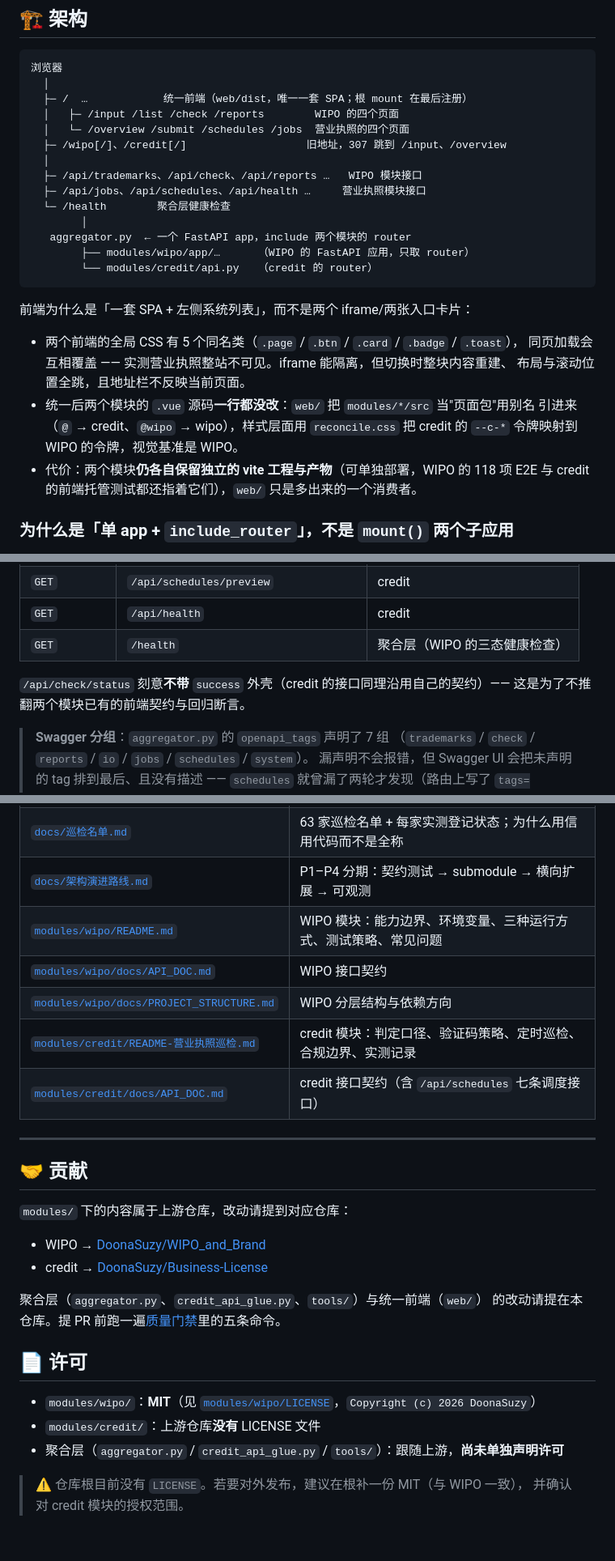
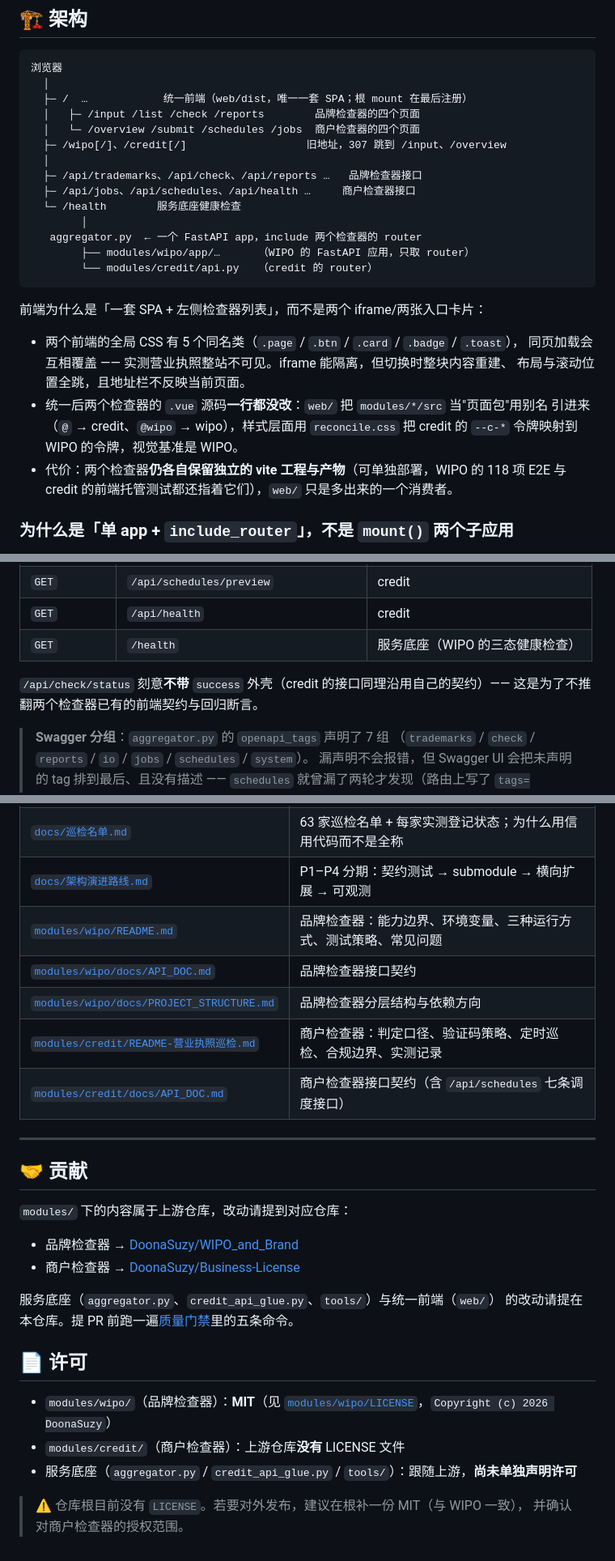
Before and after one commit to DoonaSuzy/EcomGuard-query-system, a Markdown page: README.md, 3 parts joined by grey strips. Shown at 81% size. Drawn GitHub-style.

````diff
--- a/README.md
+++ b/README.md
@@ -127,28 +128,28 @@
 浏览器
   │
   ├─ /  …            统一前端（web/dist，唯一一套 SPA；根 mount 在最后注册）
-  │   ├─ /input /list /check /reports        WIPO 的四个页面
-  │   └─ /overview /submit /schedules /jobs  营业执照的四个页面
+  │   ├─ /input /list /check /reports        品牌检查器的四个页面
+  │   └─ /overview /submit /schedules /jobs  商户检查器的四个页面
   ├─ /wipo[/]、/credit[/]                   旧地址，307 跳到 /input、/overview
   │
-  ├─ /api/trademarks、/api/check、/api/reports …   WIPO 模块接口
-  ├─ /api/jobs、/api/schedules、/api/health …     营业执照模块接口
-  └─ /health        聚合层健康检查
+  ├─ /api/trademarks、/api/check、/api/reports …   品牌检查器接口
+  ├─ /api/jobs、/api/schedules、/api/health …     商户检查器接口
+  └─ /health        服务底座健康检查
         │
-   aggregator.py  ← 一个 FastAPI app，include 两个模块的 router
+   aggregator.py  ← 一个 FastAPI app，include 两个检查器的 router
         ├── modules/wipo/app/…      （WIPO 的 FastAPI 应用，只取 router）
         └── modules/credit/api.py   （credit 的 router）
 ```
 
-前端为什么是「一套 SPA + 左侧系统列表」，而不是两个 iframe/两张入口卡片：
+前端为什么是「一套 SPA + 左侧检查器列表」，而不是两个 iframe/两张入口卡片：
 
 - 两个前端的全局 CSS 有 5 个同名类（`.page` / `.btn` / `.card` / `.badge` / `.toast`），
   同页加载会互相覆盖 —— 实测营业执照整站不可见。iframe 能隔离，但切换时整块内容重建、
   布局与滚动位置全跳，且地址栏不反映当前页面。
-- 统一后两个模块的 `.vue` 源码**一行都没改**：`web/` 把 `modules/*/src` 当"页面包"用别名
+- 统一后两个检查器的 `.vue` 源码**一行都没改**：`web/` 把 `modules/*/src` 当"页面包"用别名
   引进来（`@` → credit、`@wipo` → wipo），样式层面用 `reconcile.css` 把 credit 的
   `--c-*` 令牌映射到 WIPO 的令牌，视觉基准是 WIPO。
-- 代价：两个模块**仍各自保留独立的 vite 工程与产物**（可单独部署，WIPO 的 118 项 E2E 与
+- 代价：两个检查器**仍各自保留独立的 vite 工程与产物**（可单独部署，WIPO 的 118 项 E2E 与
   credit 的前端托管测试都还指着它们），`web/` 只是多出来的一个消费者。
 
 ### 为什么是「单 app + `include_router`」，不是 `mount()` 两个子应用
@@ -423,10 +424,10 @@ python aggregator.py
 | `POST` | `/api/schedules/{schedule_id}/run` | credit |
 | `GET` | `/api/schedules/preview` | credit |
 | `GET` | `/api/health` | credit |
-| `GET` | `/health` | 聚合层（WIPO 的三态健康检查） |
+| `GET` | `/health` | 服务底座（WIPO 的三态健康检查） |
 
 `/api/check/status` 刻意**不带** `success` 外壳（credit 的接口同理沿用自己的契约）——
-这是为了不推翻两个模块已有的前端契约与回归断言。
+这是为了不推翻两个检查器已有的前端契约与回归断言。
 
 > **Swagger 分组**：`aggregator.py` 的 `openapi_tags` 声明了 7 组
 > （`trademarks` / `check` / `reports` / `io` / `jobs` / `schedules` / `system`）。
@@ -634,11 +635,11 @@ CI 与本地命令一一对应，口径见上面「质量门禁」。三个注
 | [`docs/迁移验证报告.md`](docs/迁移验证报告.md) | 133 项断言的历史迁移验证（前端 / 接口 / 数据库 / 架构四层） |
 | [`docs/巡检名单.md`](docs/巡检名单.md) | 63 家巡检名单 + 每家实测登记状态；为什么用信用代码而不是全称 |
 | [`docs/架构演进路线.md`](docs/架构演进路线.md) | P1–P4 分期：契约测试 → submodule → 横向扩展 → 可观测 |
-| [`modules/wipo/README.md`](modules/wipo/README.md) | WIPO 模块：能力边界、环境变量、三种运行方式、测试策略、常见问题 |
-| [`modules/wipo/docs/API_DOC.md`](modules/wipo/docs/API_DOC.md) | WIPO 接口契约 |
-| [`modules/wipo/docs/PROJECT_STRUCTURE.md`](modules/wipo/docs/PROJECT_STRUCTURE.md) | WIPO 分层结构与依赖方向 |
-| [`modules/credit/README-营业执照巡检.md`](modules/credit/README-营业执照巡检.md) | credit 模块：判定口径、验证码策略、定时巡检、合规边界、实测记录 |
-| [`modules/credit/docs/API_DOC.md`](modules/credit/docs/API_DOC.md) | credit 接口契约（含 `/api/schedules` 七条调度接口） |
+| [`modules/wipo/README.md`](modules/wipo/README.md) | 品牌检查器：能力边界、环境变量、三种运行方式、测试策略、常见问题 |
+| [`modules/wipo/docs/API_DOC.md`](modules/wipo/docs/API_DOC.md) | 品牌检查器接口契约 |
+| [`modules/wipo/docs/PROJECT_STRUCTURE.md`](modules/wipo/docs/PROJECT_STRUCTURE.md) | 品牌检查器分层结构与依赖方向 |
+| [`modules/credit/README-营业执照巡检.md`](modules/credit/README-营业执照巡检.md) | 商户检查器：判定口径、验证码策略、定时巡检、合规边界、实测记录 |
+| [`modules/credit/docs/API_DOC.md`](modules/credit/docs/API_DOC.md) | 商户检查器接口契约（含 `/api/schedules` 七条调度接口） |
 
 ---
 
@@ -646,17 +647,17 @@ CI 与本地命令一一对应，口径见上面「质量门禁」。三个注
 
 `modules/` 下的内容属于上游仓库，改动请提到对应仓库：
 
-- WIPO → [DoonaSuzy/WIPO_and_Brand](https://github.com/DoonaSuzy/WIPO_and_Brand)
-- credit → [DoonaSuzy/Business-License](https://github.com/DoonaSuzy/Business-License)
+- 品牌检查器 → [DoonaSuzy/WIPO_and_Brand](https://github.com/DoonaSuzy/WIPO_and_Brand)
+- 商户检查器 → [DoonaSuzy/Business-License](https://github.com/DoonaSuzy/Business-License)
 
-聚合层（`aggregator.py`、`credit_api_glue.py`、`tools/`）与统一前端（`web/`）
+服务底座（`aggregator.py`、`credit_api_glue.py`、`tools/`）与统一前端（`web/`）
 的改动请提在本仓库。提 PR 前跑一遍[质量门禁](#-质量门禁)里的五条命令。
 
 ## 📄 许可
 
-- `modules/wipo/`：**MIT**（见 [`modules/wipo/LICENSE`](modules/wipo/LICENSE)，`Copyright (c) 2026 DoonaSuzy`）
-- `modules/credit/`：上游仓库**没有** LICENSE 文件
-- 聚合层（`aggregator.py` / `credit_api_glue.py` / `tools/`）：跟随上游，**尚未单独声明许可**
+- `modules/wipo/`（品牌检查器）：**MIT**（见 [`modules/wipo/LICENSE`](modules/wipo/LICENSE)，`Copyright (c) 2026 DoonaSuzy`）
+- `modules/credit/`（商户检查器）：上游仓库**没有** LICENSE 文件
+- 服务底座（`aggregator.py` / `credit_api_glue.py` / `tools/`）：跟随上游，**尚未单独声明许可**
 
 > ⚠️ 仓库根目前没有 `LICENSE`。若要对外发布，建议在根补一份 MIT（与 WIPO 一致），
-> 并确认对 credit 模块的授权范围。
+> 并确认对商户检查器的授权范围。
````
Also changed, not shown: other parts of README.md (+42 -41 lines), README.public.md (+35 -32 lines).
